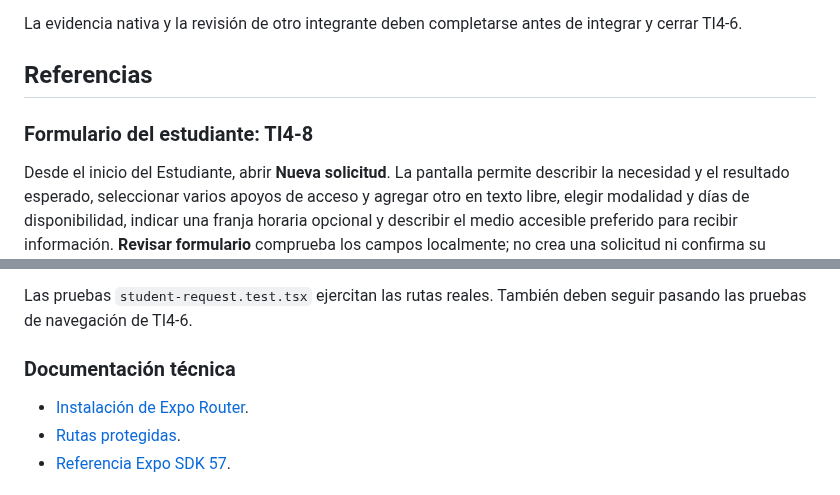
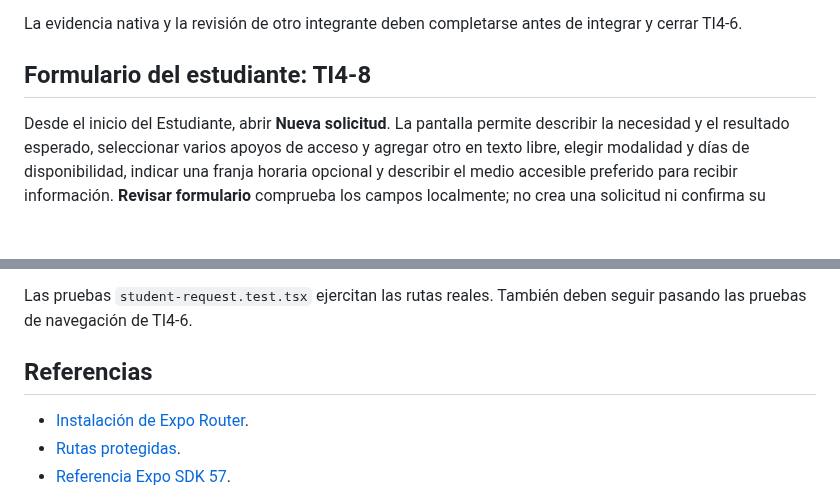
Before and after one commit to FernandoValdes01/ceretime, a Markdown page: apps/mobile/README.md, 2 parts joined by grey strips. GitHub-like rendering; blank space fills up the shorter version.

Commit message:
docs(mobile): ordenar la documentación del formulario

```diff
--- a/apps/mobile/README.md
+++ b/apps/mobile/README.md
@@ -90,9 +90,7 @@ Jest transforma las dependencias dentro de `.bun` y resuelve Expo desde el works
 
 La evidencia nativa y la revisión de otro integrante deben completarse antes de integrar y cerrar TI4-6.
 
-## Referencias
-
-### Formulario del estudiante: TI4-8
+## Formulario del estudiante: TI4-8
 
 Desde el inicio del Estudiante, abrir **Nueva solicitud**. La pantalla permite
 describir la necesidad y el resultado esperado, seleccionar varios apoyos de
@@ -135,7 +133,7 @@ Para verificar el formulario:
 Las pruebas `student-request.test.tsx` ejercitan las rutas reales. También deben
 seguir pasando las pruebas de navegación de TI4-6.
 
-### Documentación técnica
+## Referencias
 
 - [Instalación de Expo Router](https://docs.expo.dev/router/installation/).
 - [Rutas protegidas](https://docs.expo.dev/router/advanced/protected/).
```
